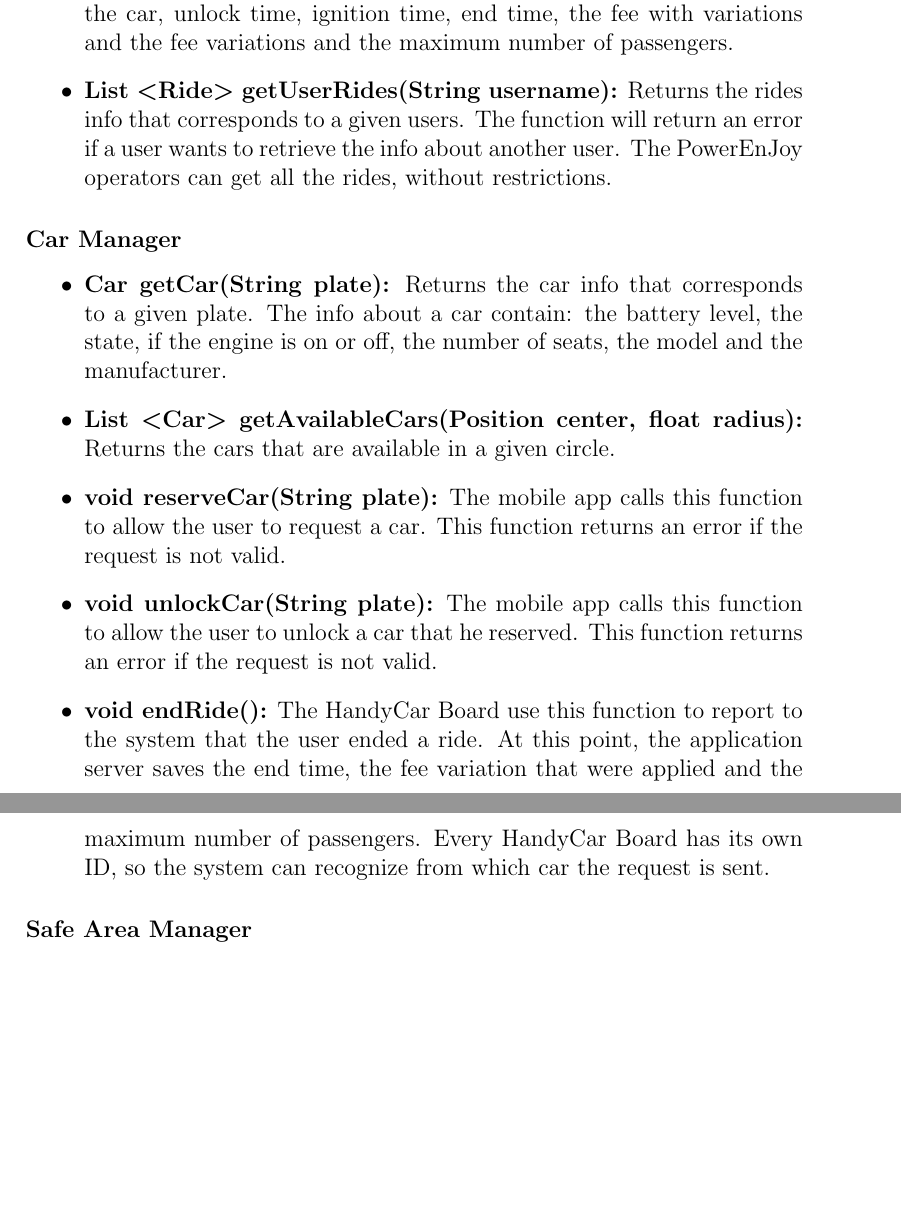
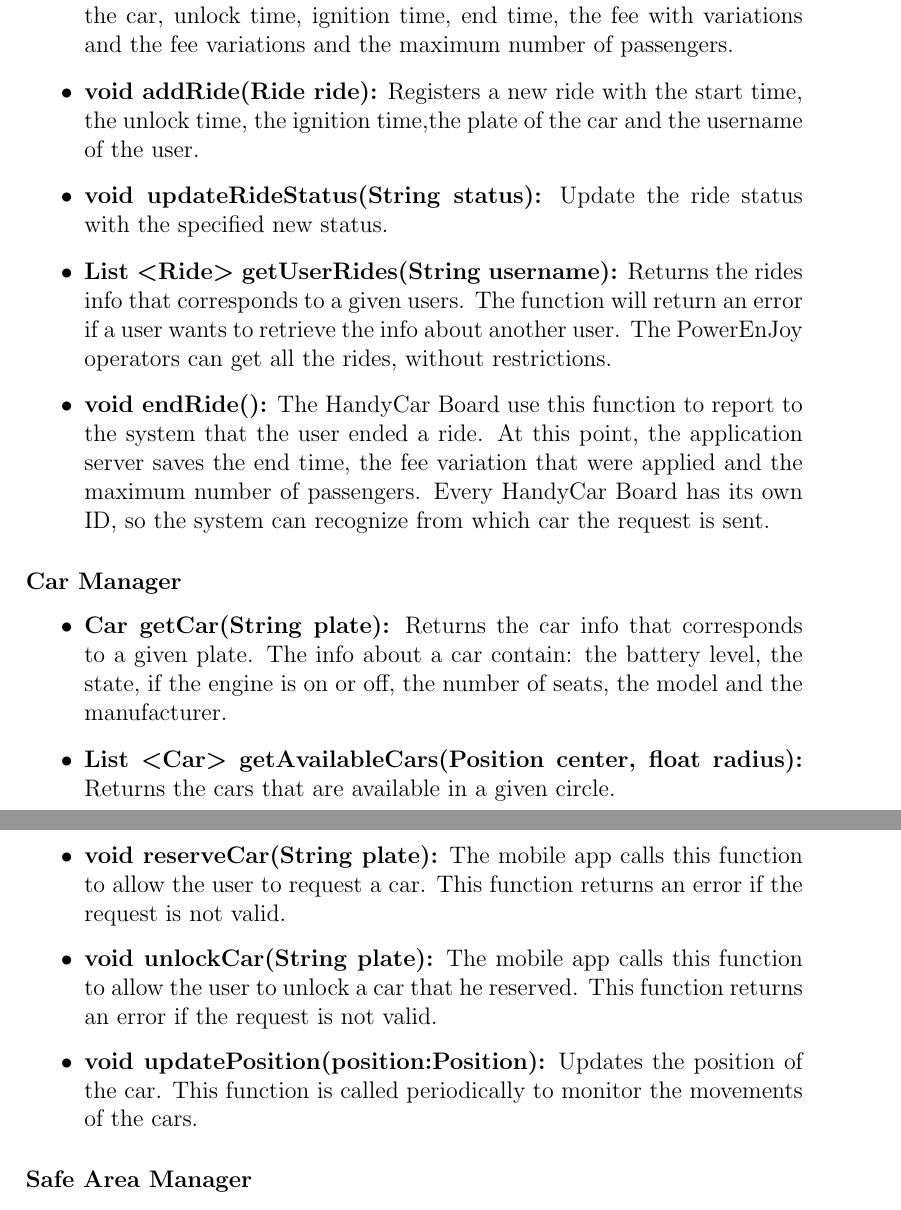
Before and after one commit to marcomiglionico94/Software-Engineering-2-Project, a LaTeX document (src/dd/main.tex, which reads src/dd/architectural_design/component_interfaces.tex): two parts of pages 22 and 23 of 41, joined at a grey line, cut so that both start at the same text, the shorter picture padded with empty space. Compiled offline with pdfLaTeX.

Commit message:
changes in component and er

```diff
--- a/src/dd/architectural_design/component_interfaces.tex
+++ b/src/dd/architectural_design/component_interfaces.tex
@@ -33,10 +33,11 @@ All the following functions can be called by the mobile app of the user:
 	\item \textbf{Ride getRide(String id):} Returns the ride info that corresponds to a given ID. The function will return an error if a user wants to retrieve the info about a ride that is not assigned to him/her.
 	The PowerEnJoy operators can get all the rides, without restrictions.
 	The info about a ride contain: the plate of the car, the username of the user that reserved the car, unlock time, ignition time, end time, the fee with variations and the fee variations and the maximum number of passengers.
-%	\item \textbf{Add ride:} Registers a new ride with the start time, the unlock time, %TODO the ignition time,
-%the plate of the car and the username of the user.
+	\item \textbf{void addRide(Ride ride):} Registers a new ride with the start time, the unlock time, the ignition time,the plate of the car and the username of the user.
+	\item \textbf{void updateRideStatus(String status):} Update the ride status with the specified new status.
 	\item \textbf{List \textless Ride\textgreater{} getUserRides(String username):} Returns the rides info that corresponds to a given users. The function will return an error if a user wants to retrieve the info about another user.
 	The PowerEnJoy operators can get all the rides, without restrictions.
+	\item \textbf{void endRide():} The HandyCar Board use this function to report to the system that the user ended a ride. At this point, the application server saves the end time, the fee variation that were applied and the maximum number of passengers. Every HandyCar Board has its own ID, so the system can recognize from which car the request is sent.
 \end{itemize}
 
 \subsubsection{Car Manager}
@@ -46,8 +47,7 @@ All the following functions can be called by the mobile app of the user:
 	\item \textbf{List \textless Car\textgreater{} getAvailableCars(Position center, float radius):} Returns the cars that are available in a given circle.
 	\item \textbf{void reserveCar(String plate):} The mobile app calls this function to allow the user to request a car. This function returns an error if the request is not valid.
 	\item \textbf{void unlockCar(String plate):} The mobile app calls this function to allow the user to unlock a car that he reserved. This function returns an error if the request is not valid.
-%	\item \textbf{Update position:} Updates the position of the car. This function is called periodically to monitor the movements of the cars.
-	\item \textbf{void endRide():} The HandyCar Board use this function to report to the system that the user ended a ride. At this point, the application server saves the end time, the fee variation that were applied and the maximum number of passengers. Every HandyCar Board has its own ID, so the system can recognize from which car the request is sent.
+	\item \textbf{void updatePosition(position:Position):} Updates the position of the car. This function is called periodically to monitor the movements of the cars.
 \end{itemize}
 
 \subsubsection{Safe Area Manager}
```
Also changed, not shown: src/dd/architectural_design/Architecture_Diagrams/ERDiagram.pdf, src/dd/architectural_design/component_interfaces.tex (2 more changed lines).
